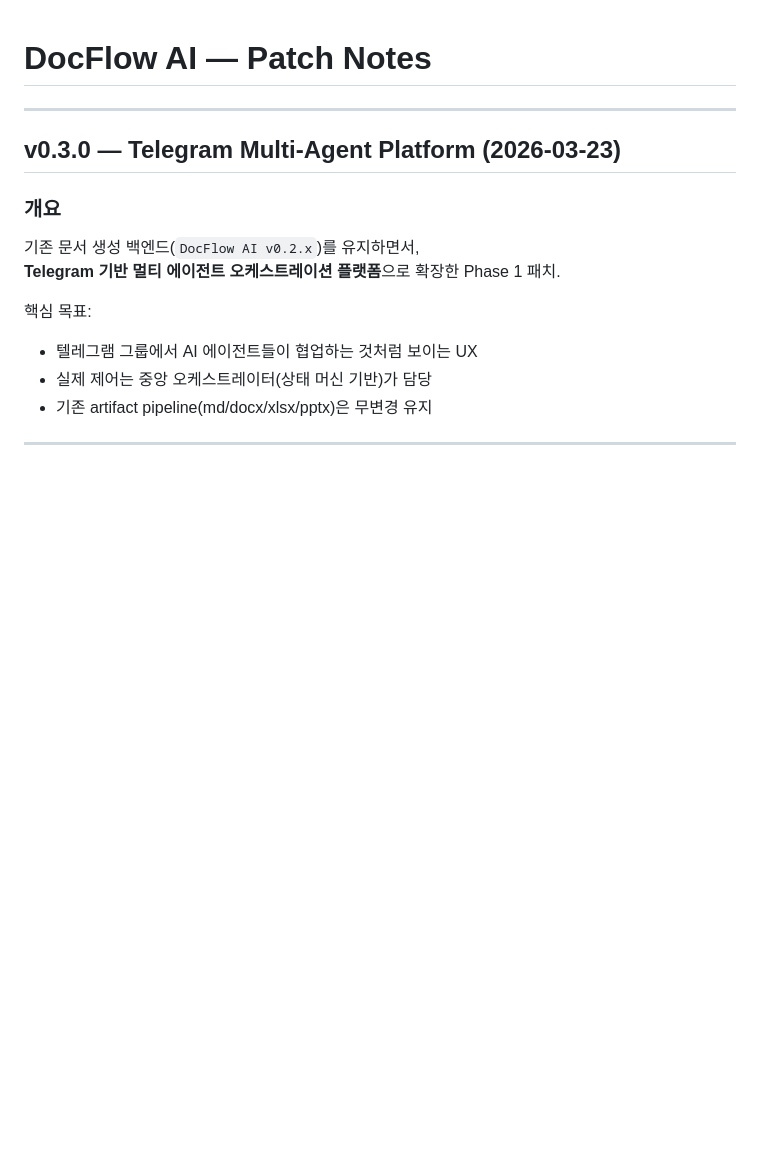
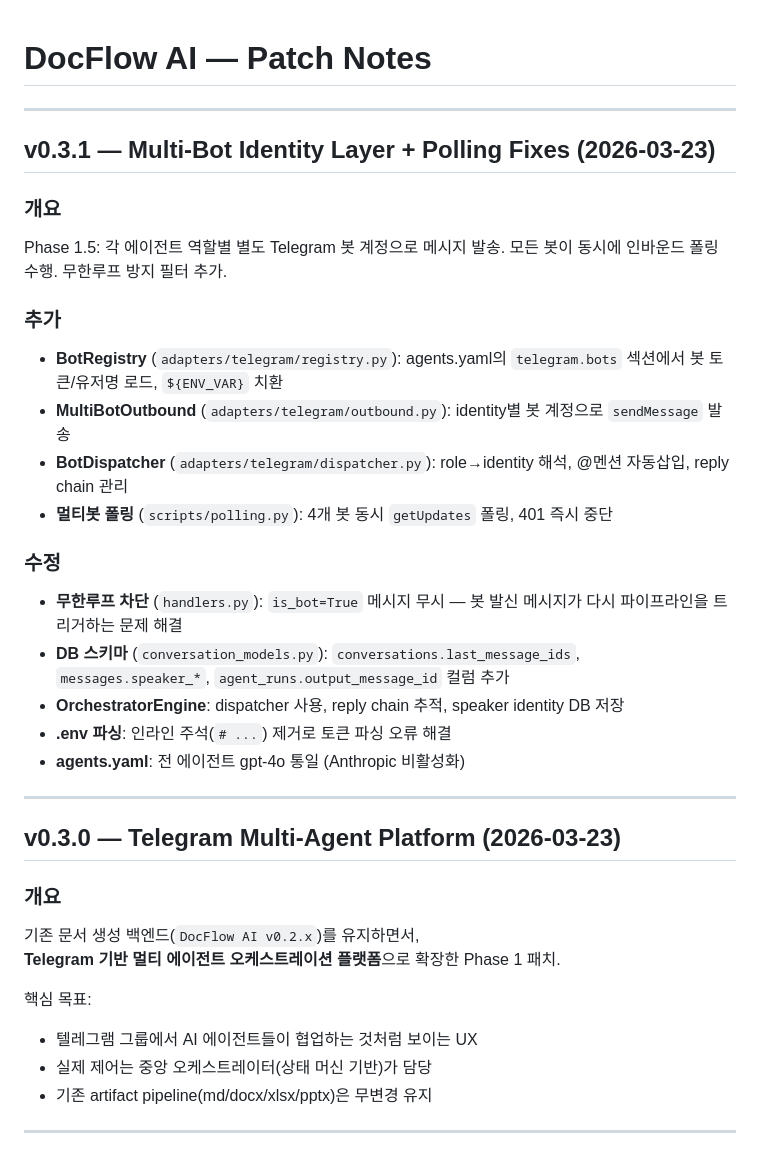
Before and after one commit to itschurry/docflow-ai, a Markdown page: CHANGELOG.md, the part around the change. Rendered like a GitHub page; blank space fills up the shorter version.

Commit message:
docs: add v0.3.1 patch notes (multi-bot identity + polling fixes)
Co-authored-by: Copilot <223556219+Copilot@users.noreply.github.com>

```diff
--- a/CHANGELOG.md
+++ b/CHANGELOG.md
@@ -1,4 +1,25 @@
 # DocFlow AI — Patch Notes
+
+---
+
+## v0.3.1 — Multi-Bot Identity Layer + Polling Fixes (2026-03-23)
+
+### 개요
+Phase 1.5: 각 에이전트 역할별 별도 Telegram 봇 계정으로 메시지 발송.
+모든 봇이 동시에 인바운드 폴링 수행. 무한루프 방지 필터 추가.
+
+### 추가
+- **BotRegistry** (`adapters/telegram/registry.py`): agents.yaml의 `telegram.bots` 섹션에서 봇 토큰/유저명 로드, `${ENV_VAR}` 치환
+- **MultiBotOutbound** (`adapters/telegram/outbound.py`): identity별 봇 계정으로 `sendMessage` 발송
+- **BotDispatcher** (`adapters/telegram/dispatcher.py`): role→identity 해석, @멘션 자동삽입, reply chain 관리
+- **멀티봇 폴링** (`scripts/polling.py`): 4개 봇 동시 `getUpdates` 폴링, 401 즉시 중단
+
+### 수정
+- **무한루프 차단** (`handlers.py`): `is_bot=True` 메시지 무시 — 봇 발신 메시지가 다시 파이프라인을 트리거하는 문제 해결
+- **DB 스키마** (`conversation_models.py`): `conversations.last_message_ids`, `messages.speaker_*`, `agent_runs.output_message_id` 컬럼 추가
+- **OrchestratorEngine**: dispatcher 사용, reply chain 추적, speaker identity DB 저장
+- **.env 파싱**: 인라인 주석(`# ...`) 제거로 토큰 파싱 오류 해결
+- **agents.yaml**: 전 에이전트 gpt-4o 통일 (Anthropic 비활성화)
 
 ---
 
```
